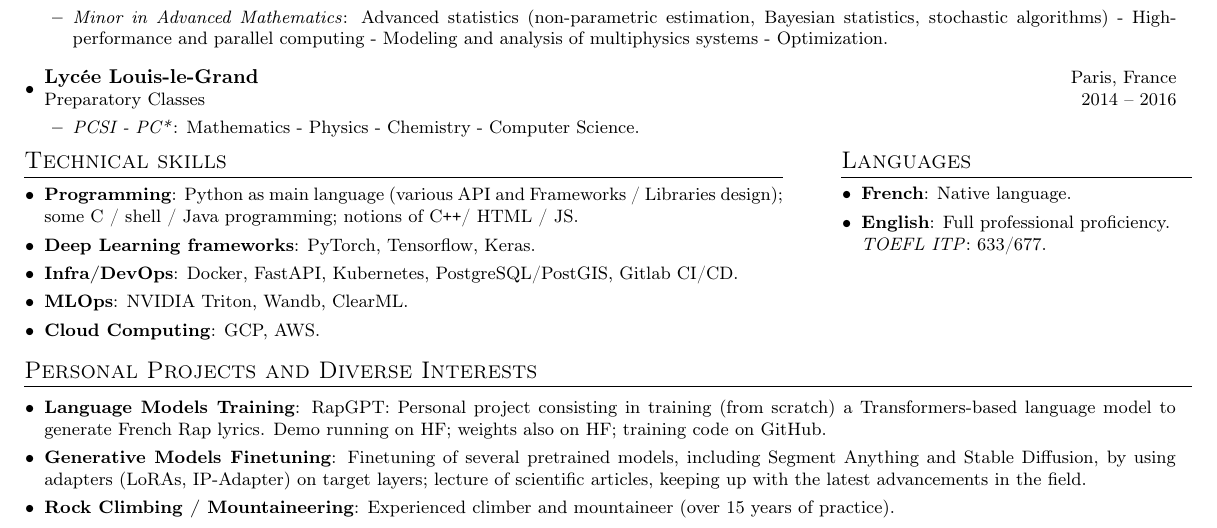
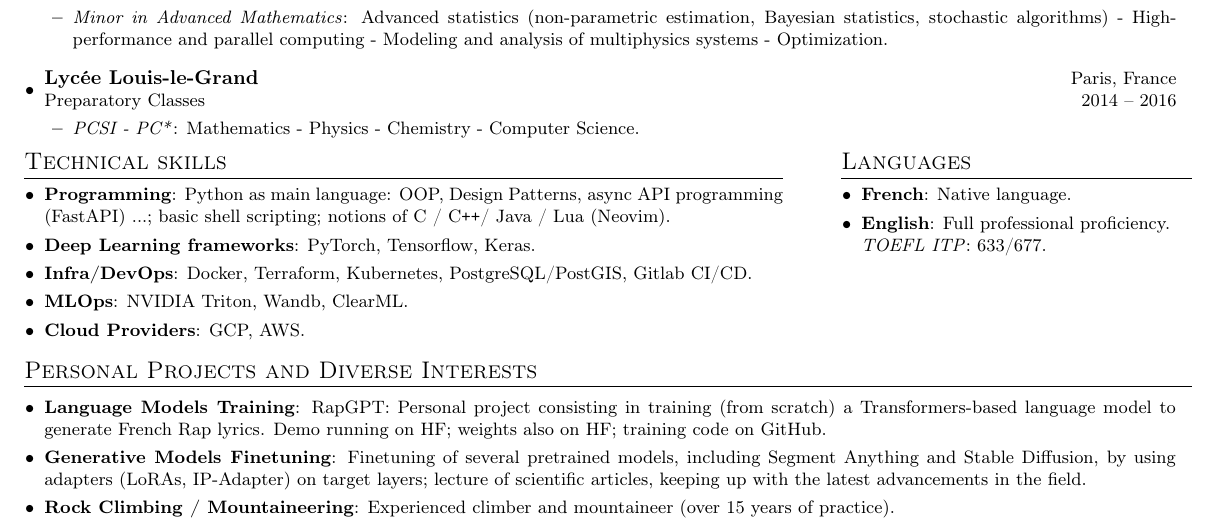
Before and after one commit to hugojarkoff/personal-cv, a LaTeX CV (cv.tex): part of the page, cut so that both start at the same text. Compiled offline with pdfLaTeX.

Commit message:
Update Resume

```diff
--- a/cv.tex
+++ b/cv.tex
@@ -209,11 +209,11 @@ Average model accuracy exceeding 98.5\% (preprint available on \href{https://www
     \section{Technical skills}
     % Non exhaustive technical skills acquired during my professional and personal projects:
     \resumeSubHeadingListStart
-    \resumeSubItem{Programming}{Python as main language (various API and Frameworks / Libraries design); some C / shell / Java programming; notions of C\Plus\Plus / HTML / JS.}
+    \resumeSubItem{Programming}{Python as main language: OOP, Design Patterns, async API programming (FastAPI) ...; basic shell scripting; notions of C / C\Plus\Plus / Java / Lua (Neovim).}
     \resumeSubItem{Deep Learning frameworks}{PyTorch, Tensorflow, Keras.}
-    \resumeSubItem{Infra/DevOps}{Docker, FastAPI, Kubernetes, PostgreSQL/PostGIS, Gitlab CI/CD.}
+    \resumeSubItem{Infra/DevOps}{Docker, Terraform, Kubernetes, PostgreSQL/PostGIS, Gitlab CI/CD.}
     \resumeSubItem{MLOps}{NVIDIA Triton, Wandb, ClearML.}
-    \resumeSubItem{Cloud Computing}{GCP, AWS.}
+    \resumeSubItem{Cloud Providers}{GCP, AWS.}
     \resumeSubHeadingListEnd
 \end{minipage}
 \hfill
```
Also changed, not shown: cv.pdf.
